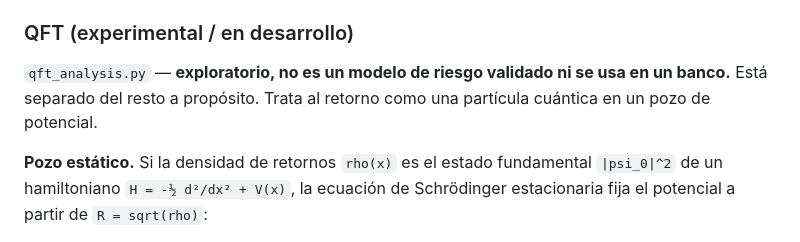
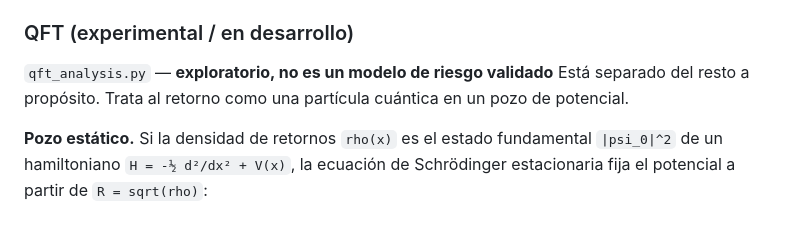
Before and after one commit to QuintanillaF/econophysics-ml, a Markdown page: README.md, the part around the change. Drawn GitHub-style.

```diff
--- a/README.md
+++ b/README.md
@@ -581,8 +581,7 @@ glosario en los paneles.
 
 ### QFT (experimental / en desarrollo)
 
-`qft_analysis.py` — **exploratorio, no es un modelo de riesgo validado ni se usa
-en un banco.** Está separado del resto a propósito. Trata al retorno como una
+`qft_analysis.py` — **exploratorio, no es un modelo de riesgo validado** Está separado del resto a propósito. Trata al retorno como una
 partícula cuántica en un pozo de potencial.
 
 **Pozo estático.** Si la densidad de retornos `rho(x)` es el estado fundamental
```
